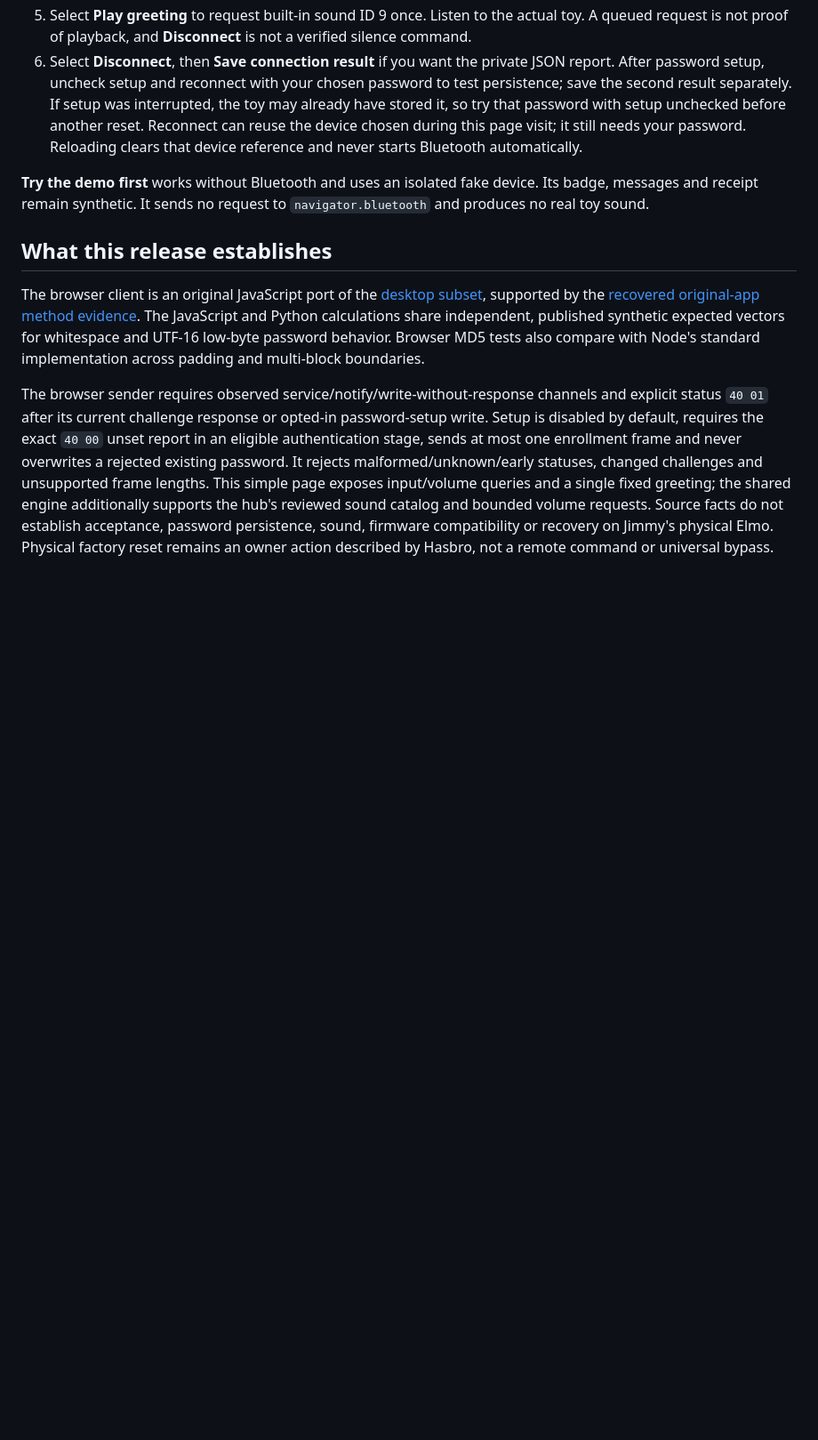
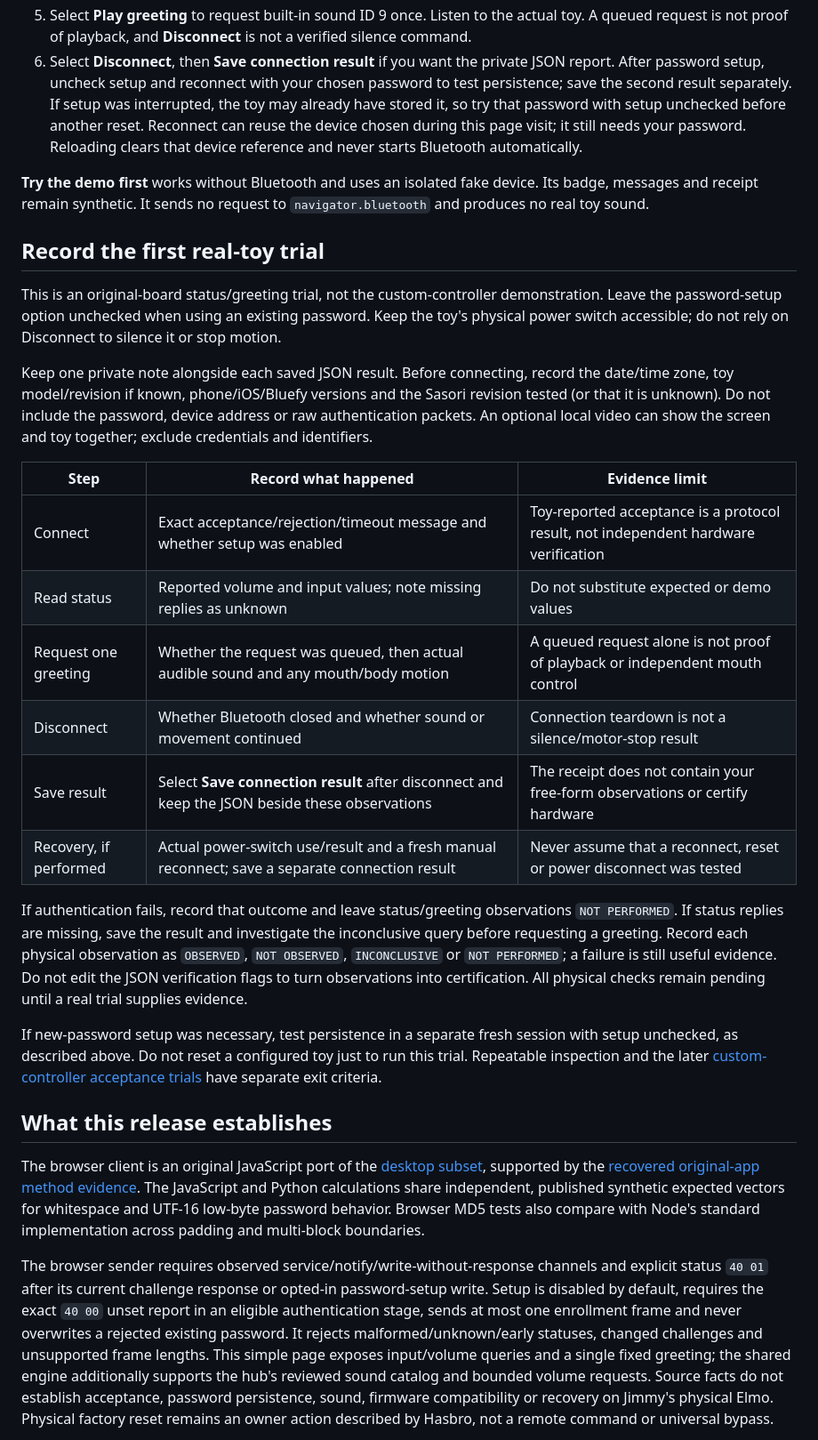
Before and after one commit to jimedusot-beep/Project-sasori, a Markdown page: docs/elmo-remote.md, the part around the change. Shown at 89% size. GitHub-like rendering; blank space fills up the shorter version.

Commit message:
Restore private real-Elmo acceptance worksheet without unsafe command assumptions

```diff
--- a/docs/elmo-remote.md
+++ b/docs/elmo-remote.md
@@ -12,6 +12,25 @@ Open [Sasori Elmo Remote](https://jimedusot-beep.github.io/Project-sasori/elmo.h
 6. Select **Disconnect**, then **Save connection result** if you want the private JSON report. After password setup, uncheck setup and reconnect with your chosen password to test persistence; save the second result separately. If setup was interrupted, the toy may already have stored it, so try that password with setup unchecked before another reset. Reconnect can reuse the device chosen during this page visit; it still needs your password. Reloading clears that device reference and never starts Bluetooth automatically.
 
 **Try the demo first** works without Bluetooth and uses an isolated fake device. Its badge, messages and receipt remain synthetic. It sends no request to `navigator.bluetooth` and produces no real toy sound.
+
+## Record the first real-toy trial
+
+This is an original-board status/greeting trial, not the custom-controller demonstration. Leave the password-setup option unchecked when using an existing password. Keep the toy's physical power switch accessible; do not rely on Disconnect to silence it or stop motion.
+
+Keep one private note alongside each saved JSON result. Before connecting, record the date/time zone, toy model/revision if known, phone/iOS/Bluefy versions and the Sasori revision tested (or that it is unknown). Do not include the password, device address or raw authentication packets. An optional local video can show the screen and toy together; exclude credentials and identifiers.
+
+| Step                   | Record what happened                                                                           | Evidence limit                                                                      |
+| ---------------------- | ---------------------------------------------------------------------------------------------- | ----------------------------------------------------------------------------------- |
+| Connect                | Exact acceptance/rejection/timeout message and whether setup was enabled                       | Toy-reported acceptance is a protocol result, not independent hardware verification |
+| Read status            | Reported volume and input values; note missing replies as unknown                              | Do not substitute expected or demo values                                           |
+| Request one greeting   | Whether the request was queued, then actual audible sound and any mouth/body motion            | A queued request alone is not proof of playback or independent mouth control        |
+| Disconnect             | Whether Bluetooth closed and whether sound or movement continued                               | Connection teardown is not a silence/motor-stop result                              |
+| Save result            | Select **Save connection result** after disconnect and keep the JSON beside these observations | The receipt does not contain your free-form observations or certify hardware        |
+| Recovery, if performed | Actual power-switch use/result and a fresh manual reconnect; save a separate connection result | Never assume that a reconnect, reset or power disconnect was tested                 |
+
+If authentication fails, record that outcome and leave status/greeting observations `NOT PERFORMED`. If status replies are missing, save the result and investigate the inconclusive query before requesting a greeting. Record each physical observation as `OBSERVED`, `NOT OBSERVED`, `INCONCLUSIVE` or `NOT PERFORMED`; a failure is still useful evidence. Do not edit the JSON verification flags to turn observations into certification. All physical checks remain pending until a real trial supplies evidence.
+
+If new-password setup was necessary, test persistence in a separate fresh session with setup unchecked, as described above. Do not reset a configured toy just to run this trial. Repeatable inspection and the later [custom-controller acceptance trials](../experiments/001-elmo-l2l/retrofit/README.md#first-physical-acceptance-record) have separate exit criteria.
 
 ## What this release establishes
 
```
